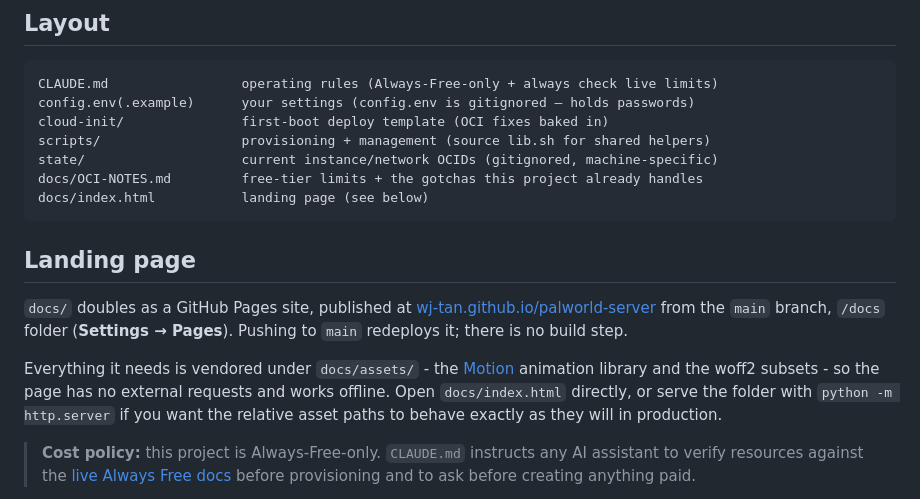
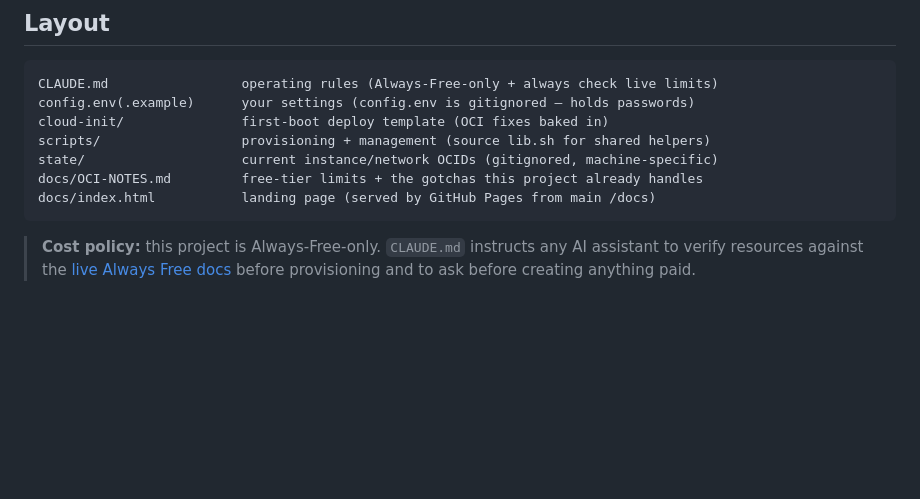
Before and after one commit to wj-tan/palworld-server, a Markdown page: README.md, the part around the change. GitHub-like rendering; blank space fills up the shorter version.

Commit message:
Drop the Landing page section from the README

````diff
--- a/README.md
+++ b/README.md
@@ -168,20 +168,8 @@ cloud-init/               first-boot deploy template (OCI fixes baked in)
 scripts/                  provisioning + management (source lib.sh for shared helpers)
 state/                    current instance/network OCIDs (gitignored, machine-specific)
 docs/OCI-NOTES.md         free-tier limits + the gotchas this project already handles
-docs/index.html           landing page (see below)
+docs/index.html           landing page (served by GitHub Pages from main /docs)
 ```
-
-## Landing page
-
-`docs/` doubles as a GitHub Pages site, published at
-[wj-tan.github.io/palworld-server](https://wj-tan.github.io/palworld-server/) from the `main`
-branch, `/docs` folder (**Settings → Pages**).
-Pushing to `main` redeploys it; there is no build step.
-
-Everything it needs is vendored under `docs/assets/` - the [Motion](https://motion.dev) animation
-library and the woff2 subsets - so the page has no external requests and works offline.
-Open `docs/index.html` directly, or serve the folder with `python -m http.server` if you want the
-relative asset paths to behave exactly as they will in production.
 
 > **Cost policy:** this project is Always-Free-only. `CLAUDE.md` instructs any AI assistant
 > to verify resources against the [live Always Free docs](https://docs.oracle.com/en-us/iaas/Content/FreeTier/freetier_topic-Always_Free_Resources.htm)
````
